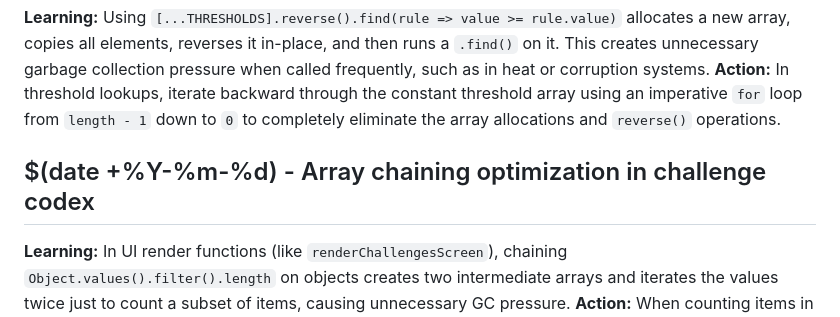
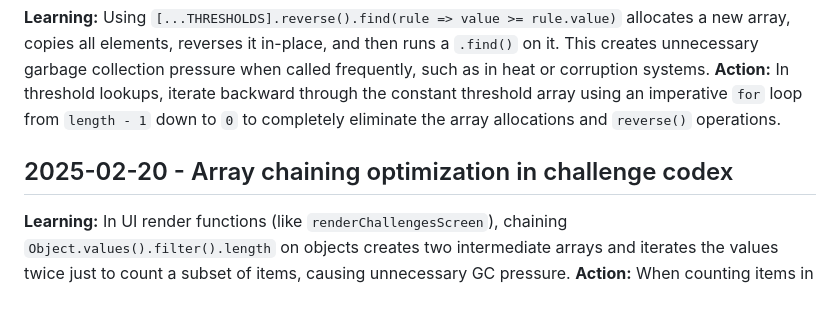
Before and after one commit to DaFum/Voidreaper, a Markdown page: .jules/bolt.md, the part around the change. GitHub-like rendering.

```diff
--- a/.jules/bolt.md
+++ b/.jules/bolt.md
@@ -111,6 +111,6 @@
 ## 2025-02-20 - Array spreading and reverse() in threshold lookups
 **Learning:** Using `[...THRESHOLDS].reverse().find(rule => value >= rule.value)` allocates a new array, copies all elements, reverses it in-place, and then runs a `.find()` on it. This creates unnecessary garbage collection pressure when called frequently, such as in heat or corruption systems.
 **Action:** In threshold lookups, iterate backward through the constant threshold array using an imperative `for` loop from `length - 1` down to `0` to completely eliminate the array allocations and `reverse()` operations.
-## $(date +%Y-%m-%d) - Array chaining optimization in challenge codex
+## 2025-02-20 - Array chaining optimization in challenge codex
 **Learning:** In UI render functions (like `renderChallengesScreen`), chaining `Object.values().filter().length` on objects creates two intermediate arrays and iterates the values twice just to count a subset of items, causing unnecessary GC pressure.
 **Action:** When counting items in an object based on a condition, replace `Object.values().filter().length` chains with a single-pass imperative `for...in` loop with `Object.hasOwn()` that increments a counter directly.
```
